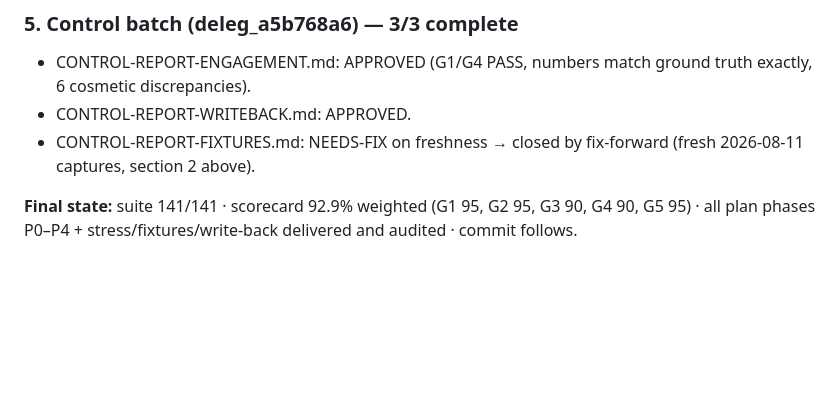
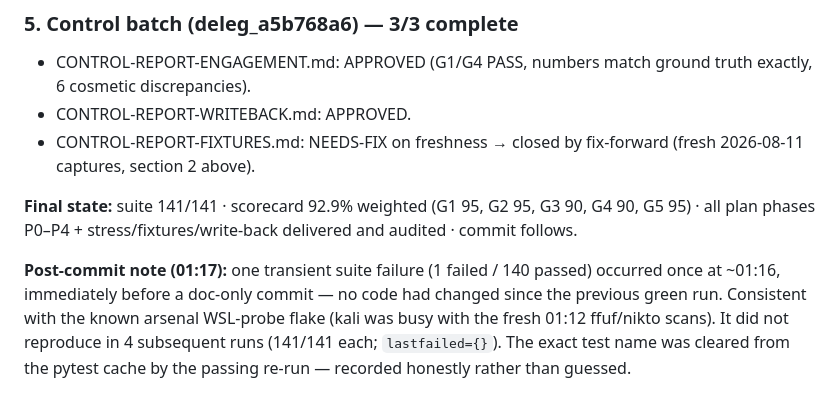
Before and after one commit to omrish61-crypto/red-aegis, a Markdown page: docs/PROJECT-DIARY.md, the part around the change. Rendered like a GitHub page; blank space fills up the shorter version.

Commit message:
diary: document transient suite flake (1-off, unreproduced, WSL-probe signature)

```diff
--- a/docs/PROJECT-DIARY.md
+++ b/docs/PROJECT-DIARY.md
@@ -492,3 +492,11 @@ dispatched per user instruction ("create control over the agents").
 **Final state:** suite 141/141 · scorecard 92.9% weighted (G1 95, G2 95,
 G3 90, G4 90, G5 95) · all plan phases P0–P4 + stress/fixtures/write-back
 delivered and audited · commit follows.
+
+**Post-commit note (01:17):** one transient suite failure (1 failed / 140
+passed) occurred once at ~01:16, immediately before a doc-only commit — no code
+had changed since the previous green run. Consistent with the known arsenal
+WSL-probe flake (kali was busy with the fresh 01:12 ffuf/nikto scans). It did
+not reproduce in 4 subsequent runs (141/141 each; `lastfailed={}`). The exact
+test name was cleared from the pytest cache by the passing re-run — recorded
+honestly rather than guessed.
```
